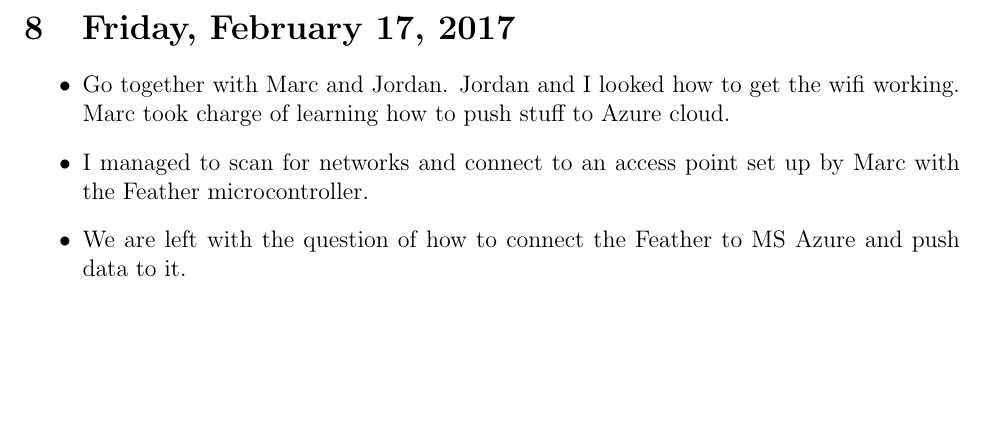
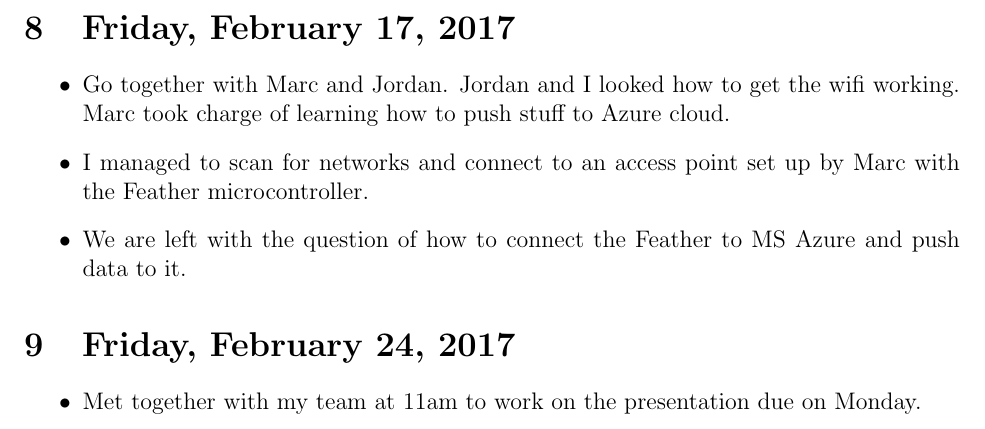
Before and after one commit to MarcEdwin/Design2, a LaTeX document (ezequiel_project_log/project_log.tex): part of page 4 of 4, cut so that both start at the same text, the shorter picture padded with empty space. Compiled offline with pdfLaTeX.

Commit message:
Update log on Friday, 2/24/2017

```diff
--- a/ezequiel_project_log/project_log.tex
+++ b/ezequiel_project_log/project_log.tex
@@ -105,4 +105,9 @@ Revised the functional diagram and bill of materials.
 \item We are left with the question of how to connect the Feather to MS Azure and push data to it.
 \end{itemize}
 
+\section{Friday, February 24, 2017}
+\begin{itemize}
+\item Met together with my team at 11am to work on the presentation due on Monday.
+\end{itemize}
+
 \end{document}
```
Also changed, not shown: ezequiel_project_log/project_log.pdf.
